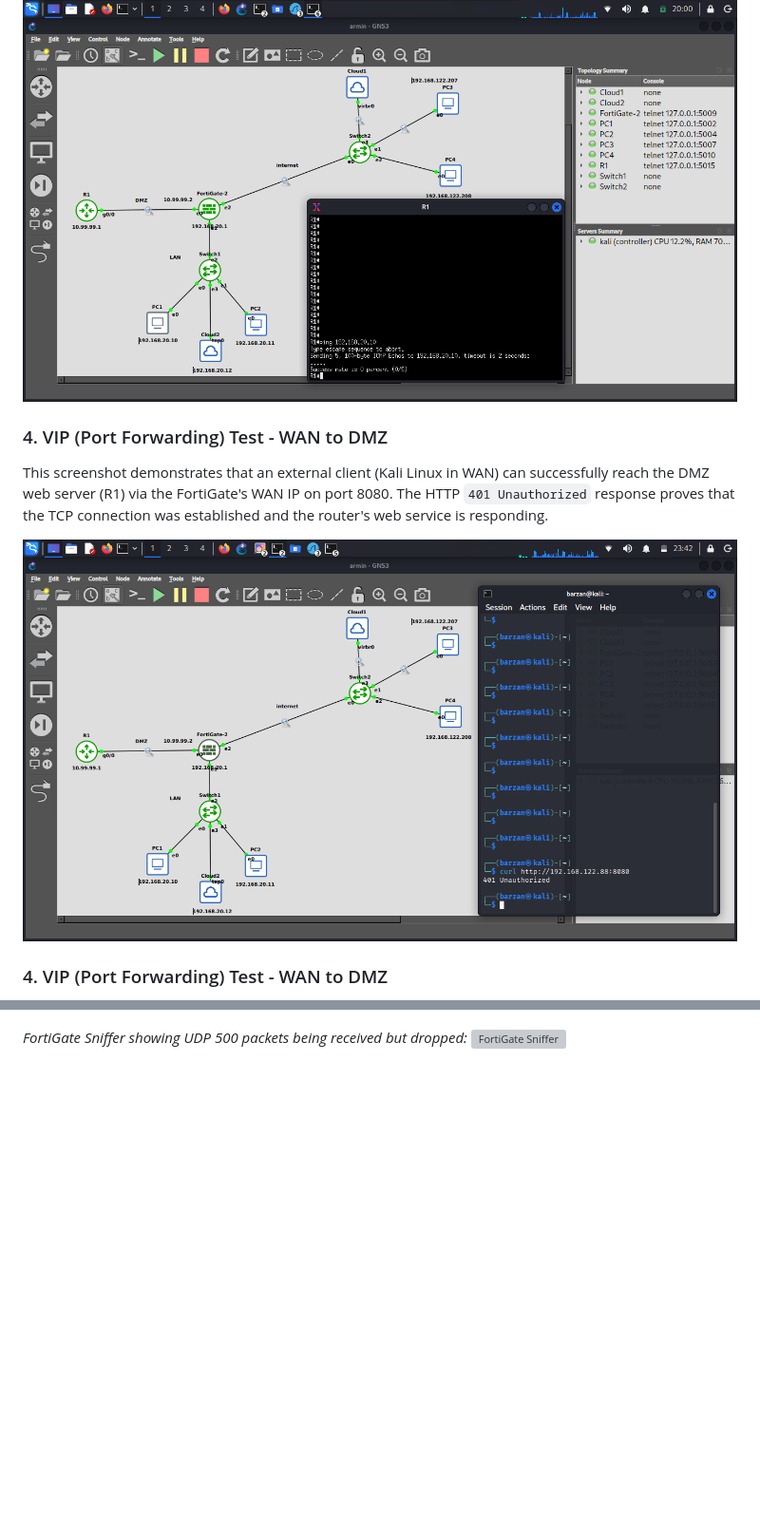
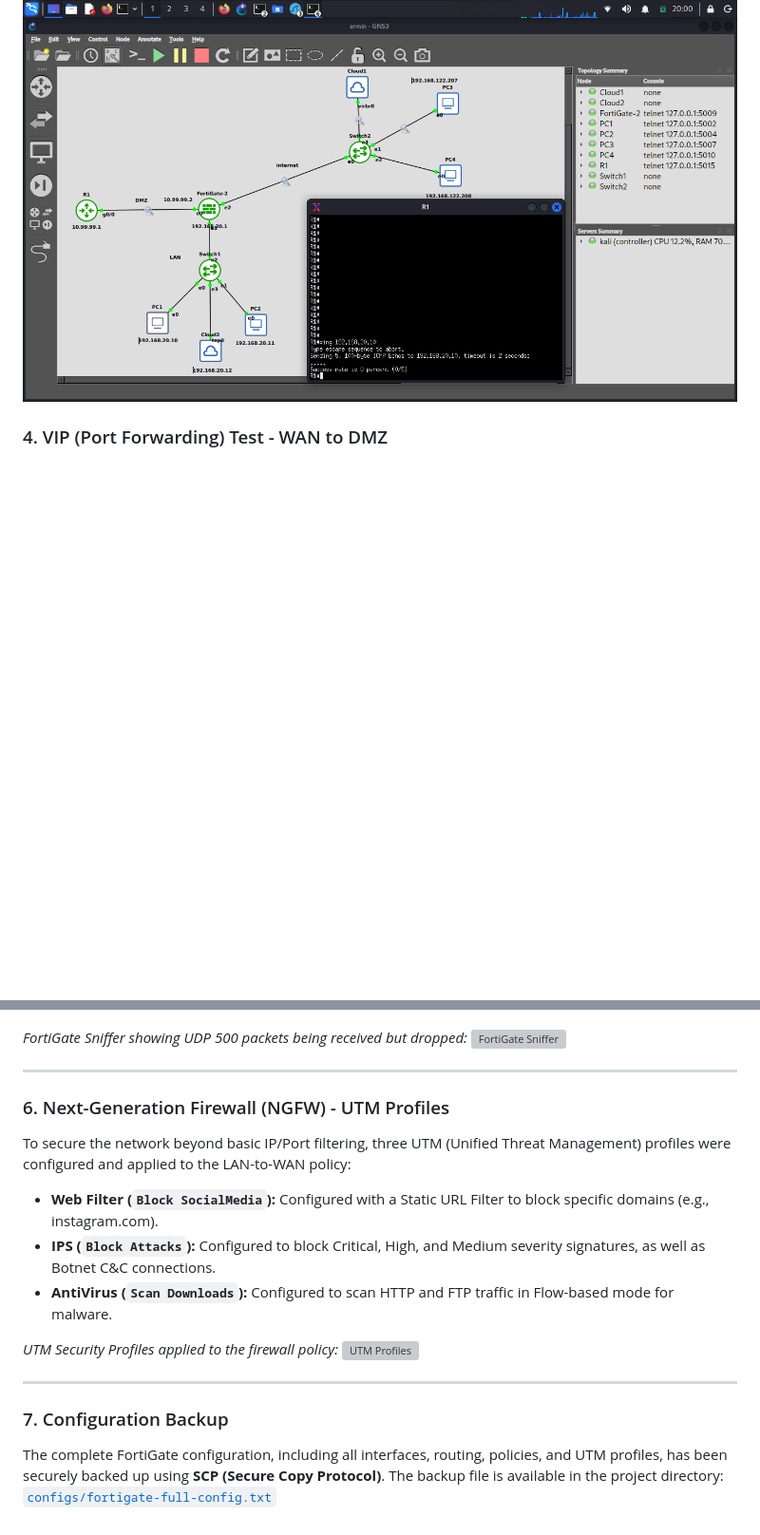
Before and after one commit to arminisa/FortiGate-Enterprise-Lab, a Markdown page: README.md, 2 parts joined by grey strips. Shown at 95% size. Rendered like a GitHub page; blank space fills up the shorter version; grey boxes are pictures that could not be loaded.

Commit message:
Added UTM profiles documentation and configuration backup section

```diff
--- a/README.md
+++ b/README.md
@@ -37,13 +37,6 @@ To prove that network segregation is working effectively, a ping test was initia
 ![DMZ to LAN Blocked](images/dmz-to-lan-blocked.png)
 
 
-
-### 4. VIP (Port Forwarding) Test - WAN to DMZ
-This screenshot demonstrates that an external client (Kali Linux in WAN) can successfully reach the DMZ web server (R1) via the FortiGate's WAN IP on port 8080. The HTTP `401 Unauthorized` response proves that the TCP connection was established and the router's web service is responding.
-
-![VIP Test](images/vip-test.png)
-
-
 ### 4. VIP (Port Forwarding) Test - WAN to DMZ
 This screenshot demonstrates a successful HTTP request from an external client (Kali Linux in WAN) to the DMZ web server (Cisco R1). The request hits the FortiGate on port 8080, is translated via Virtual IP, and successfully retrieves the Cisco HTML page (`R1 Home Page`). This proves that Port Forwarding and WAN-to-DMZ policies are functioning correctly.
 
@@ -68,3 +61,24 @@ It was identified that the **FortiGate-VM Evaluation License** in GNS3 silently
 
 *FortiGate Sniffer showing UDP 500 packets being received but dropped:*
 ![FortiGate Sniffer](images/ipsec-sniffer-fortigate.png)
+
+
+
+
+
+---
+
+### 6. Next-Generation Firewall (NGFW) - UTM Profiles
+To secure the network beyond basic IP/Port filtering, three UTM (Unified Threat Management) profiles were configured and applied to the LAN-to-WAN policy:
+*   **Web Filter (`Block SocialMedia`):** Configured with a Static URL Filter to block specific domains (e.g., instagram.com).
+*   **IPS (`Block Attacks`):** Configured to block Critical, High, and Medium severity signatures, as well as Botnet C&C connections.
+*   **AntiVirus (`Scan Downloads`):** Configured to scan HTTP and FTP traffic in Flow-based mode for malware.
+
+*UTM Security Profiles applied to the firewall policy:*
+![UTM Profiles](images/utm-profiles.png)
+
+---
+
+### 7. Configuration Backup
+The complete FortiGate configuration, including all interfaces, routing, policies, and UTM profiles, has been securely backed up using **SCP (Secure Copy Protocol)**.
+The backup file is available in the project directory: [`configs/fortigate-full-config.txt`](configs/fortigate-full-config.txt)
```
Also changed, not shown: images/profiles.png (added).
